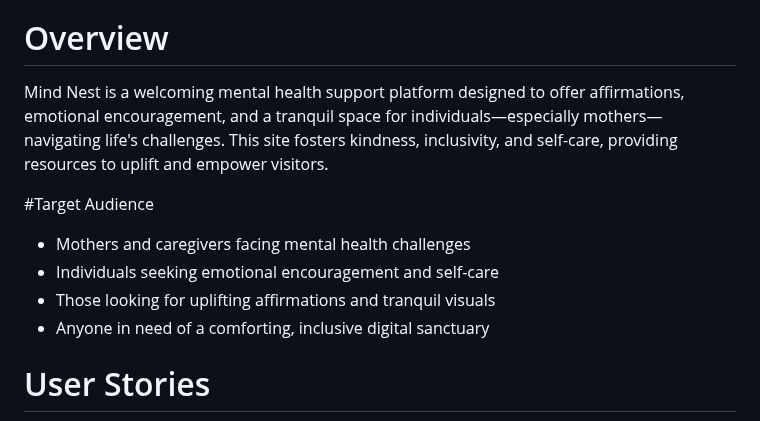
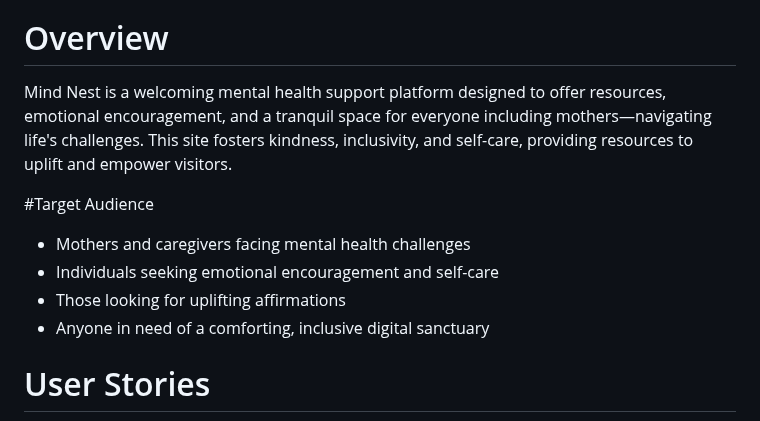
Before and after one commit to Tima-S9/MindNest, a Markdown page: README.md, the part around the change. GitHub-like rendering.

```diff
--- a/README.md
+++ b/README.md
@@ -11,12 +11,12 @@ Table of Contents
 - Credits
 
 # Overview
-Mind Nest is a welcoming mental health support platform designed to offer affirmations, emotional encouragement, and a tranquil space for individuals—especially mothers—navigating life's challenges. This site fosters kindness, inclusivity, and self-care, providing resources to uplift and empower visitors.
+Mind Nest is a welcoming mental health support platform designed to offer resources, emotional encouragement, and a tranquil space for everyone including mothers—navigating life's challenges. This site fosters kindness, inclusivity, and self-care, providing resources to uplift and empower visitors.
 
 #Target Audience
 - Mothers and caregivers facing mental health challenges
 - Individuals seeking emotional encouragement and self-care
-- Those looking for uplifting affirmations and tranquil visuals
+- Those looking for uplifting affirmations
 - Anyone in need of a comforting, inclusive digital sanctuary
 # User Stories
 Peaceful and organized Design
```
